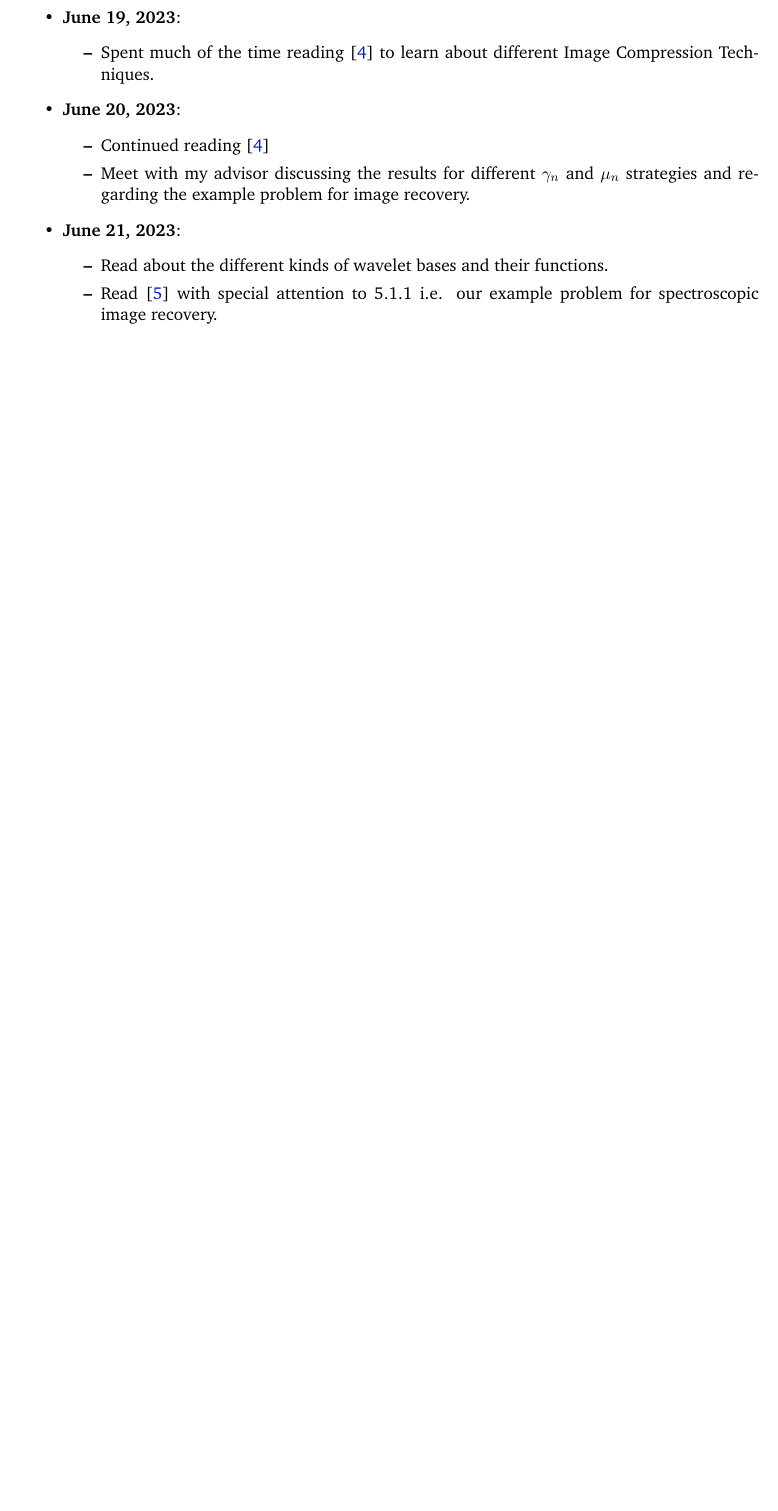
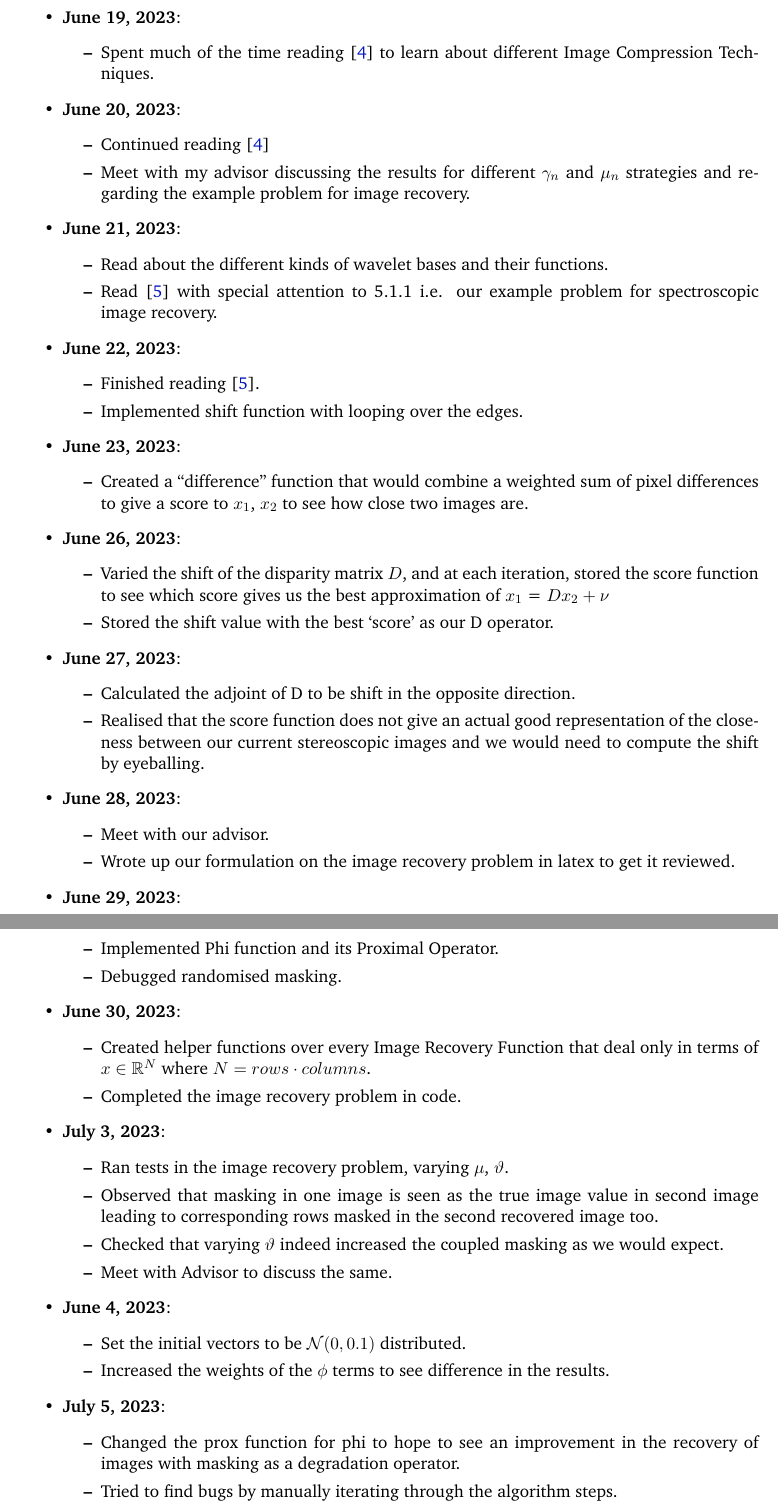
Before and after one commit to zevwoodstock/AsyncProx, a LaTeX document (2023/daily_log_Utkarsh.tex): part of page 4 of 4 before the commit and two parts of pages 4 and 5 of 6 after it, the two joined at a grey line, cut so that both start at the same text, the shorter picture padded with empty space. Compiled offline with pdfLaTeX.

Commit message:
Update daily_log_Utkarsh.tex

```diff
--- a/2023/daily_log_Utkarsh.tex
+++ b/2023/daily_log_Utkarsh.tex
@@ -354,6 +354,65 @@ height0.6pt}}
 \begin{itemize}
 \item Read about the different kinds of wavelet bases and their functions.
 \item Read \cite{ImageRecoveryPCombettes} with special attention to 5.1.1 i.e. our example problem for spectroscopic image recovery.
-\item
 \end{itemize}
 
+\item {\bf June 22, 2023}:
+\begin{itemize}
+\item Finished reading \cite{ImageRecoveryPCombettes}.
+\item Implemented shift function with looping over the edges.
+\end{itemize}
+
+\item {\bf June 23, 2023}:
+\begin{itemize}
+\item Created a ``difference'' function that would combine a weighted sum of pixel differences to give a score to $x_1$, $x_2$ to see how close two images are.
+\end{itemize}
+
+\item {\bf June 26, 2023}:
+\begin{itemize}
+\item Varied the shift of the disparity matrix $D$, and at each iteration, stored the score function to see which score gives us the best approximation of $x_1$ = $Dx_2 + \nu$
+\item Stored the shift value with the best `score' as our D operator.
+\end{itemize}
+
+\item {\bf June 27, 2023}:
+\begin{itemize}
+\item Calculated the adjoint of D to be shift in the opposite direction.
+\item Realised that the score function does not give an actual good representation of the closeness between our current stereoscopic images and we would need to compute the shift by eyeballing.
+\end{itemize}
+
+\item {\bf June 28, 2023}:
+\begin{itemize}
+\item Meet with our advisor.
+\item Wrote up our formulation on the image recovery problem in latex to get it reviewed.
+\end{itemize}
+
+\item {\bf June 29, 2023}:
+\begin{itemize}
+\item Implemented Phi function and its Proximal Operator.
+\item Debugged randomised masking.
+\end{itemize}
+
+\item {\bf June 30, 2023}:
+\begin{itemize}
+\item Created helper functions over every Image Recovery Function that deal only in terms of $x \in \RR^N$ where $N = rows \cdot columns$.
+\item Completed the image recovery problem in code.
+\end{itemize}
+
+\item {\bf July 3, 2023}:
+\begin{itemize}
+\item Ran tests in the image recovery problem, varying $\mu$, $\vartheta$.
+\item Observed that masking in one image is seen as the true image value in second image leading to corresponding rows masked in the second recovered image too.
+\item Checked that varying $\vartheta$ indeed increased the coupled masking as we would expect.
+\item Meet with Advisor to discuss the same.
+\end{itemize}
+
+\item {\bf June 4, 2023}:
+\begin{itemize}
+\item Set the initial vectors to be $\mathcal{N}(0, 0.1)$ distributed.
+\item Increased the weights of the $\phi$ terms to see difference in the results.
+\end{itemize}
+
+\item {\bf July 5, 2023}:
+\begin{itemize}
+\item Changed the prox function for phi to hope to see an improvement in the recovery of images with masking as a degradation operator.
+\item Tried to find bugs by manually iterating through the algorithm steps.
+\end{itemize}
```
Also changed, not shown: 2023/daily_log_Utkarsh.tex (51 more changed lines).
